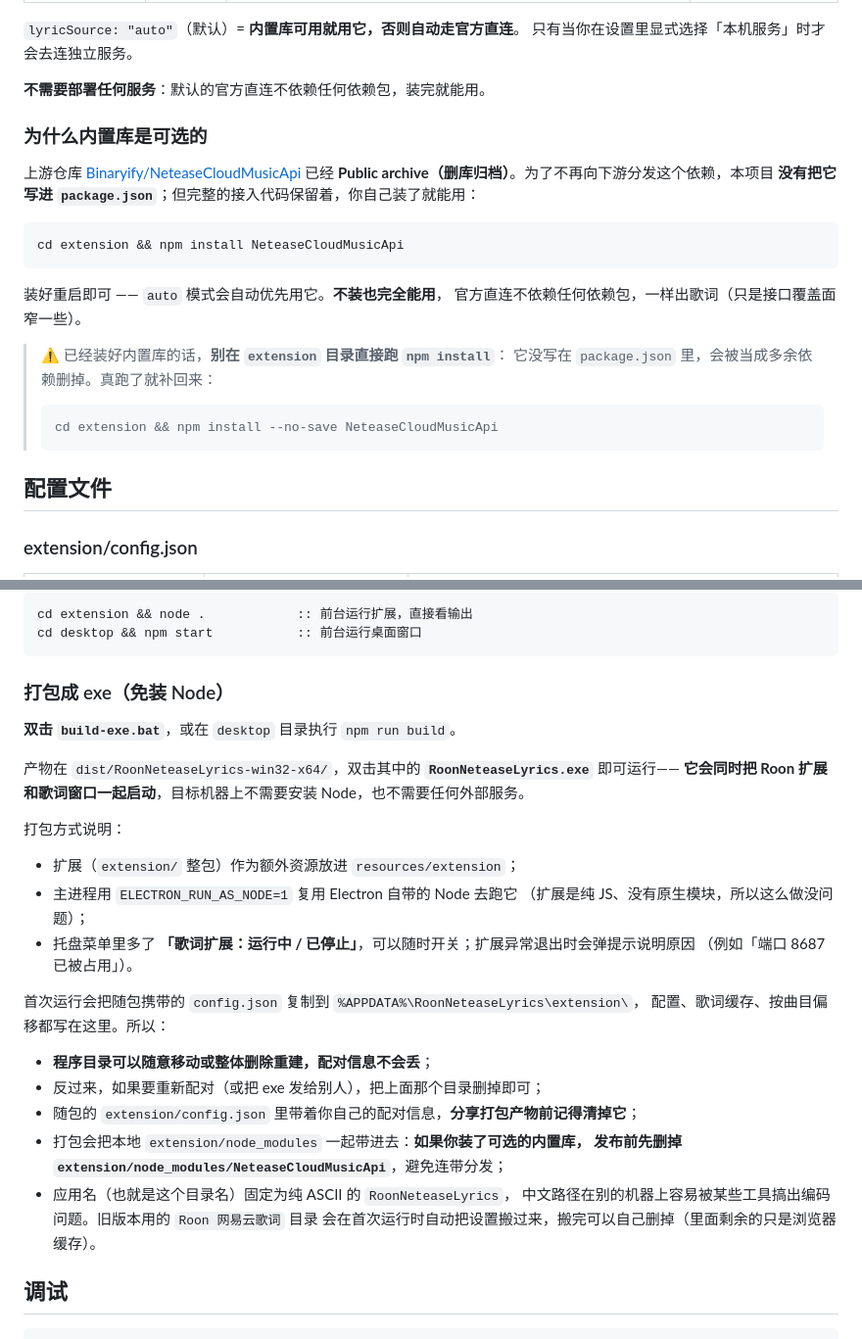
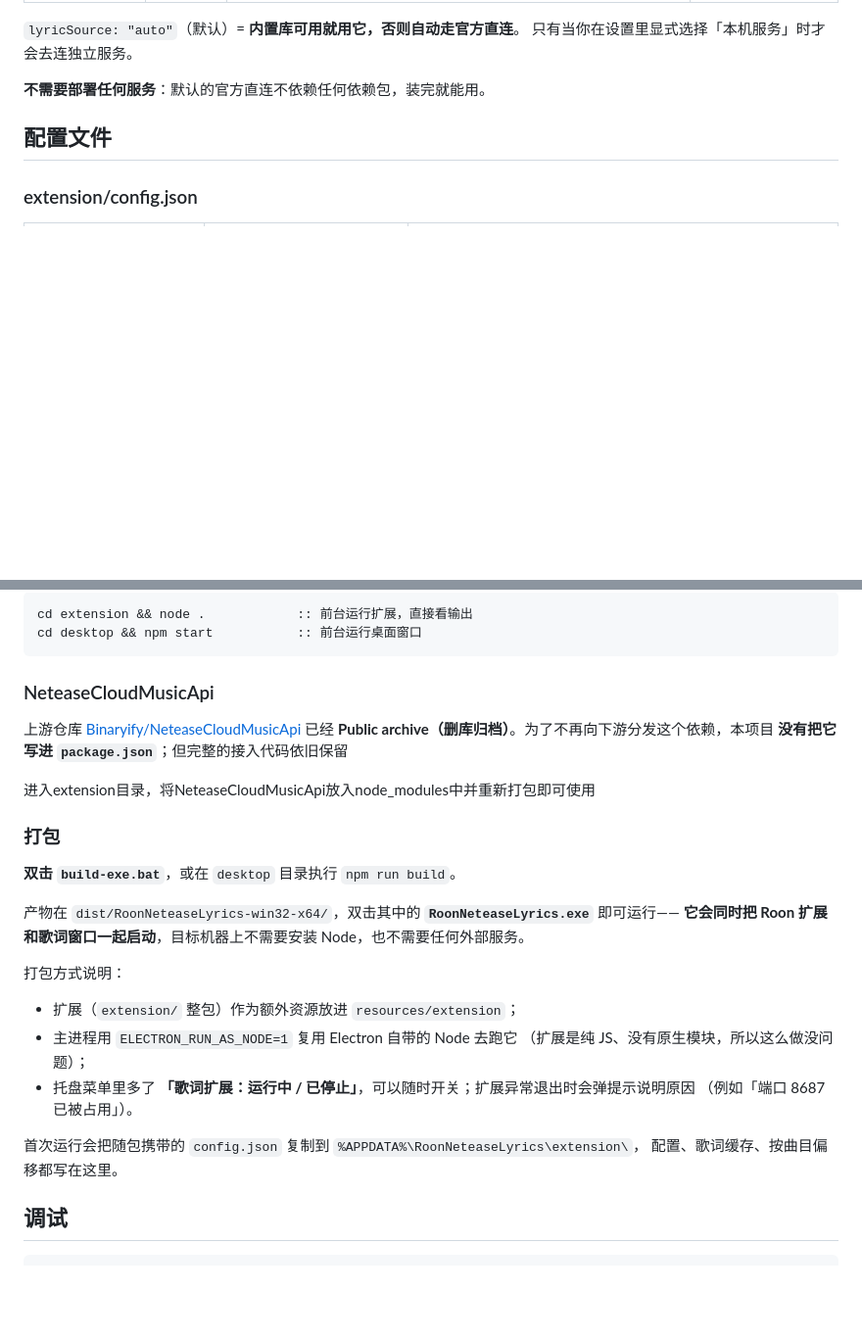
Before and after one commit to nightStarLights/RoonNeteaseLyrics-Plugin, a Markdown page: README.md, 2 parts joined by grey strips. Shown at 98% size. Rendered like a GitHub page; blank space fills up the shorter version.

Commit message:
tweak: update Readme

````diff
--- a/README.md
+++ b/README.md
@@ -56,26 +56,6 @@
 只有当你在设置里显式选择「本机服务」时才会去连独立服务。
 
 **不需要部署任何服务**：默认的官方直连不依赖任何依赖包，装完就能用。
-
-### 为什么内置库是可选的
-
-上游仓库 [Binaryify/NeteaseCloudMusicApi](https://github.com/Binaryify/NeteaseCloudMusicApi)
-已经 **Public archive（删库归档）**。为了不再向下游分发这个依赖，本项目
-**没有把它写进 `package.json`**；但完整的接入代码保留着，你自己装了就能用：
-
-```bash
-cd extension && npm install NeteaseCloudMusicApi
-```
-
-装好重启即可 —— `auto` 模式会自动优先用它。**不装也完全能用**，
-官方直连不依赖任何依赖包，一样出歌词（只是接口覆盖面窄一些）。
-
-> ⚠️ 已经装好内置库的话，**别在 `extension` 目录直接跑 `npm install`**：
-> 它没写在 `package.json` 里，会被当成多余依赖删掉。真跑了就补回来：
->
-> ```bash
-> cd extension && npm install --no-save NeteaseCloudMusicApi
-> ```
 
 ## 配置文件
 
@@ -234,7 +214,15 @@ cd extension && node .            :: 前台运行扩展，直接看输出
 cd desktop && npm start           :: 前台运行桌面窗口
 ```
 
-### 打包成 exe（免装 Node）
+### NeteaseCloudMusicApi
+
+上游仓库 [Binaryify/NeteaseCloudMusicApi](https://github.com/Binaryify/NeteaseCloudMusicApi)
+已经 **Public archive（删库归档）**。为了不再向下游分发这个依赖，本项目
+**没有把它写进 `package.json`**；但完整的接入代码依旧保留
+
+进入extension目录，将NeteaseCloudMusicApi放入node_modules中并重新打包即可使用
+
+### 打包
 
 **双击 `build-exe.bat`**，或在 `desktop` 目录执行 `npm run build`。
 
@@ -250,16 +238,7 @@ cd desktop && npm start           :: 前台运行桌面窗口
   （例如「端口 8687 已被占用」）。
 
 首次运行会把随包携带的 `config.json` 复制到 `%APPDATA%\RoonNeteaseLyrics\extension\`，
-配置、歌词缓存、按曲目偏移都写在这里。所以：
-
-- **程序目录可以随意移动或整体删除重建，配对信息不会丢**；
-- 反过来，如果要重新配对（或把 exe 发给别人），把上面那个目录删掉即可；
-- 随包的 `extension/config.json` 里带着你自己的配对信息，**分享打包产物前记得清掉它**；
-- 打包会把本地 `extension/node_modules` 一起带进去：**如果你装了可选的内置库，
-  发布前先删掉 `extension/node_modules/NeteaseCloudMusicApi`**，避免连带分发；
-- 应用名（也就是这个目录名）固定为纯 ASCII 的 `RoonNeteaseLyrics`，
-  中文路径在别的机器上容易被某些工具搞出编码问题。旧版本用的 `Roon 网易云歌词` 目录
-  会在首次运行时自动把设置搬过来，搬完可以自己删掉（里面剩余的只是浏览器缓存）。
+配置、歌词缓存、按曲目偏移都写在这里。
 
 ## 调试
 
````
